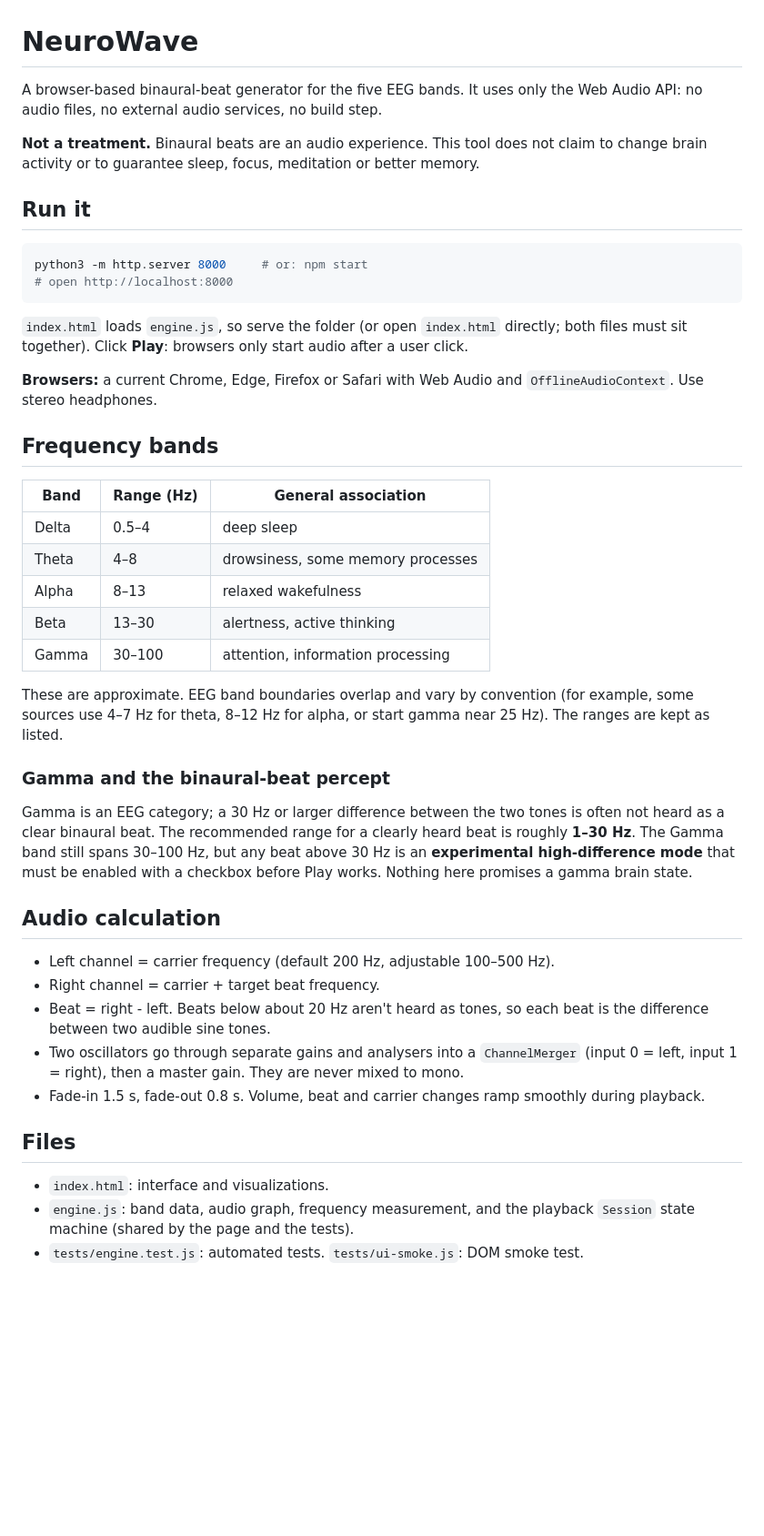
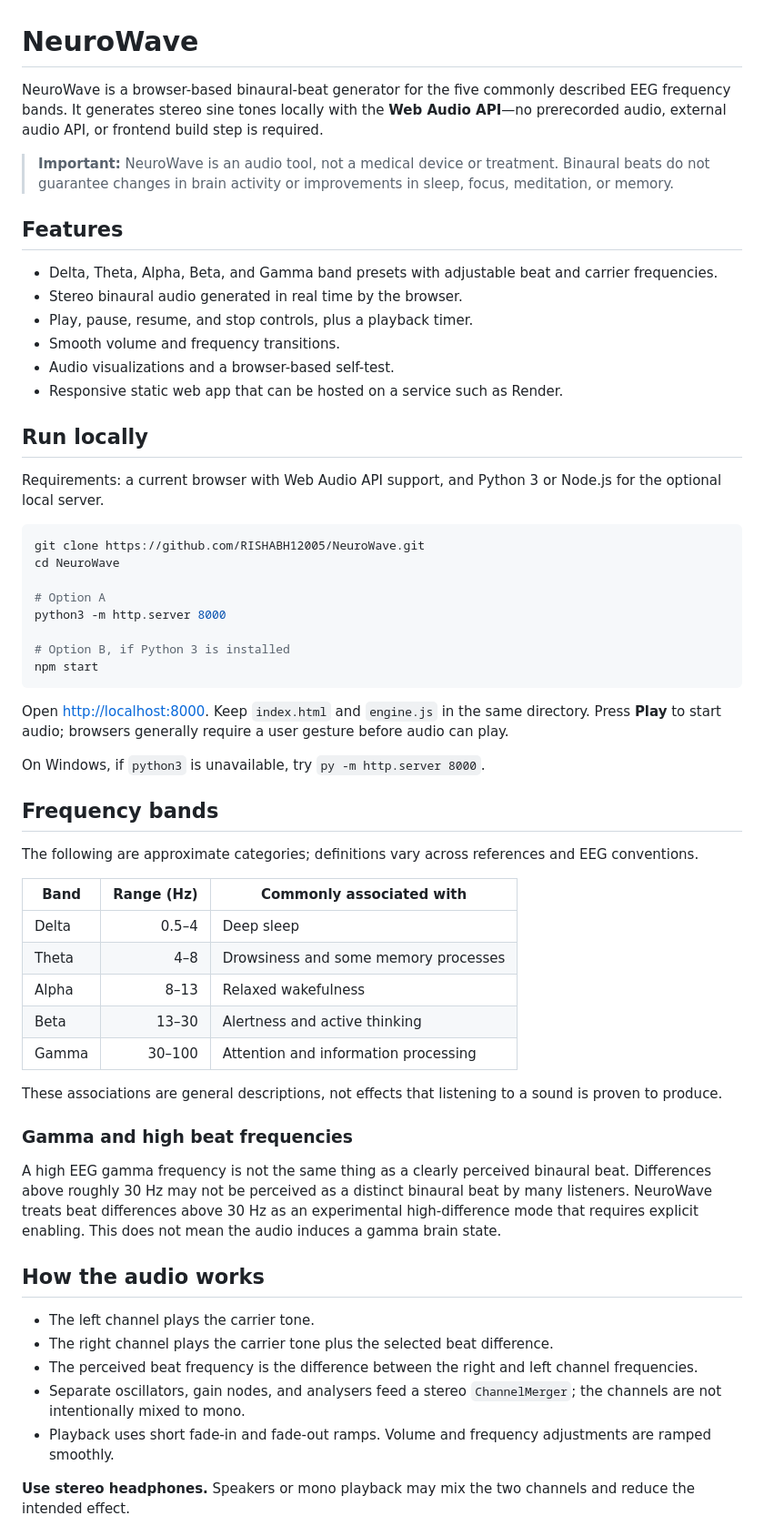
Before and after one commit to RISHABH12005/NeuroWave, a Markdown page: README.md, the part around one of its changes. Shown at 91% size. Rendered like a GitHub page; blank space fills up the shorter version.

Commit message:
Improve NeuroWave README documentation

````diff
--- a/README.md
+++ b/README.md
@@ -1,47 +1,62 @@
 # NeuroWave
 
-A browser-based binaural-beat generator for the five EEG bands. It uses only the Web Audio API: no audio files, no external audio services, no build step.
+NeuroWave is a browser-based binaural-beat generator for the five commonly described EEG frequency bands. It generates stereo sine tones locally with the **Web Audio API**—no prerecorded audio, external audio API, or frontend build step is required.
 
-**Not a treatment.** Binaural beats are an audio experience. This tool does not claim to change brain activity or to guarantee sleep, focus, meditation or better memory.
+> **Important:** NeuroWave is an audio tool, not a medical device or treatment. Binaural beats do not guarantee changes in brain activity or improvements in sleep, focus, meditation, or memory.
 
-## Run it
+## Features
+
+- Delta, Theta, Alpha, Beta, and Gamma band presets with adjustable beat and carrier frequencies.
+- Stereo binaural audio generated in real time by the browser.
+- Play, pause, resume, and stop controls, plus a playback timer.
+- Smooth volume and frequency transitions.
+- Audio visualizations and a browser-based self-test.
+- Responsive static web app that can be hosted on a service such as Render.
+
+## Run locally
+
+Requirements: a current browser with Web Audio API support, and Python 3 or Node.js for the optional local server.
 
 ```bash
-python3 -m http.server 8000     # or: npm start
-# open http://localhost:8000
+git clone https://github.com/RISHABH12005/NeuroWave.git
+cd NeuroWave
+
+# Option A
+python3 -m http.server 8000
+
+# Option B, if Python 3 is installed
+npm start
 ```
 
-`index.html` loads `engine.js`, so serve the folder (or open `index.html` directly; both files must sit together). Click **Play**: browsers only start audio after a user click.
+Open [http://localhost:8000](http://localhost:8000). Keep `index.html` and `engine.js` in the same directory. Press **Play** to start audio; browsers generally require a user gesture before audio can play.
 
-**Browsers:** a current Chrome, Edge, Firefox or Safari with Web Audio and `OfflineAudioContext`. Use stereo headphones.
+On Windows, if `python3` is unavailable, try `py -m http.server 8000`.
 
 ## Frequency bands
 
-| Band | Range (Hz) | General association |
-|---|---|---|
-| Delta | 0.5–4 | deep sleep |
-| Theta | 4–8 | drowsiness, some memory processes |
-| Alpha | 8–13 | relaxed wakefulness |
-| Beta | 13–30 | alertness, active thinking |
-| Gamma | 30–100 | attention, information processing |
+The following are approximate categories; definitions vary across references and EEG conventions.
 
-These are approximate. EEG band boundaries overlap and vary by convention (for example, some sources use 4–7 Hz for theta, 8–12 Hz for alpha, or start gamma near 25 Hz). The ranges are kept as listed.
+| Band | Range (Hz) | Commonly associated with |
+|---|---:|---|
+| Delta | 0.5–4 | Deep sleep |
+| Theta | 4–8 | Drowsiness and some memory processes |
+| Alpha | 8–13 | Relaxed wakefulness |
+| Beta | 13–30 | Alertness and active thinking |
+| Gamma | 30–100 | Attention and information processing |
 
-### Gamma and the binaural-beat percept
+These associations are general descriptions, not effects that listening to a sound is proven to produce.
 
-Gamma is an EEG category; a 30 Hz or larger difference between the two tones is often not heard as a clear binaural beat. The recommended range for a clearly heard beat is roughly **1–30 Hz**. The Gamma band still spans 30–100 Hz, but any beat above 30 Hz is an **experimental high-difference mode** that must be enabled with a checkbox before Play works. Nothing here promises a gamma brain state.
+### Gamma and high beat frequencies
 
-## Audio calculation
+A high EEG gamma frequency is not the same thing as a clearly perceived binaural beat. Differences above roughly 30 Hz may not be perceived as a distinct binaural beat by many listeners. NeuroWave treats beat differences above 30 Hz as an experimental high-difference mode that requires explicit enabling. This does not mean the audio induces a gamma brain state.
 
-- Left channel = carrier frequency (default 200 Hz, adjustable 100–500 Hz).
-- Right channel = carrier + target beat frequency.
-- Beat = right - left. Beats below about 20 Hz aren't heard as tones, so each beat is the difference between two audible sine tones.
-- Two oscillators go through separate gains and analysers into a `ChannelMerger` (input 0 = left, input 1 = right), then a master gain. They are never mixed to mono.
-- Fade-in 1.5 s, fade-out 0.8 s. Volume, beat and carrier changes ramp smoothly during playback.
+## How the audio works
 
-## Files
+- The left channel plays the carrier tone.
+- The right channel plays the carrier tone plus the selected beat difference.
+- The perceived beat frequency is the difference between the right and left channel frequencies.
+- Separate oscillators, gain nodes, and analysers feed a stereo `ChannelMerger`; the channels are not intentionally mixed to mono.
+- Playback uses short fade-in and fade-out ramps. Volume and frequency adjustments are ramped smoothly.
 
-- `index.html`: interface and visualizations.
-- `engine.js`: band data, audio graph, frequency measurement, and the playback `Session` state machine (shared by the page and the tests).
-- `tests/engine.test.js`: automated tests. `tests/ui-smoke.js`: DOM smoke test.
+**Use stereo headphones.** Speakers or mono playback may mix the two channels and reduce the intended effect.
 
````
Also changed, not shown: other parts of README.md (+38 -16 lines).
